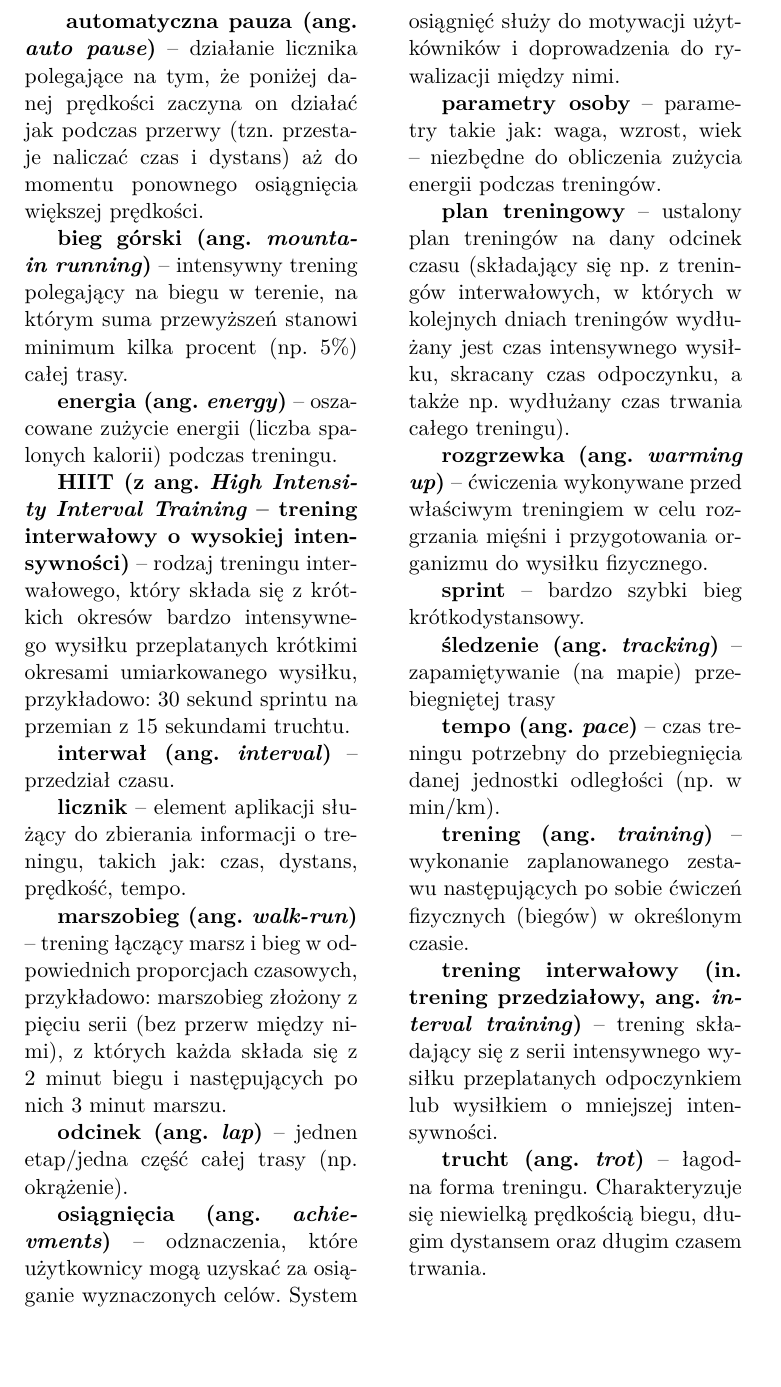
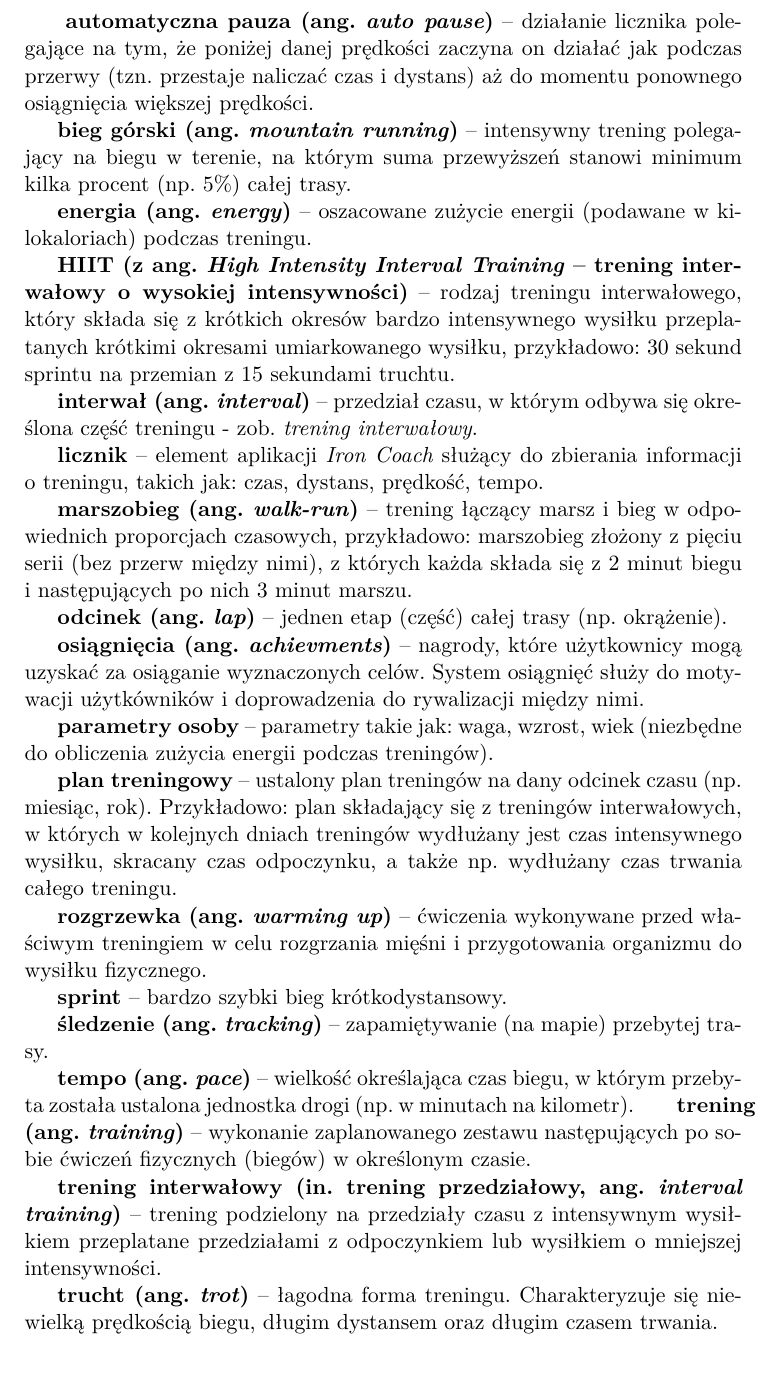
Before and after one commit to scoiatael/IODoc, a LaTeX document (slownik.tex): part of page 2 of 2, cut so that both start at the same text. Compiled offline with XeLaTeX.

Commit message:
poprawiony słownik

```diff
--- a/slownik.tex
+++ b/slownik.tex
@@ -6,25 +6,25 @@
 
 \begin{document}
 \titlep{Słownik pojęć}{1.1}
-\begin{multicols}{2}
+
 % \dicen{pojecie} - definicja
 	\noindent\dicen{automatyczna pauza (ang. \textit{auto pause})}-- działanie licznika polegające na tym, że poniżej danej prędkości zaczyna on działać jak podczas przerwy (tzn. przestaje naliczać czas i dystans) aż do momentu ponownego osiągnięcia większej prędkości.\\
 	\dicen{bieg górski (ang. \textit{mountain running})}-- intensywny trening polegający na biegu w terenie, na którym suma przewyższeń stanowi minimum kilka procent (np. 5\%) całej trasy.\\
-	\dicen{energia (ang. \textit{energy})}-- oszacowane zużycie energii (liczba spalonych kalorii) podczas treningu.\\
+	\dicen{energia (ang. \textit{energy})}-- oszacowane zużycie energii (podawane w kilokaloriach) podczas treningu.\\
 	\dicen{HIIT (z ang. \textit{High Intensity Interval Training} -- trening interwałowy o wysokiej intensywności)}-- rodzaj treningu interwałowego, który składa się z krótkich okresów bardzo intensywnego wysiłku przeplatanych krótkimi okresami umiarkowanego wysiłku, przykładowo: 30 sekund sprintu na przemian z 15 sekundami truchtu.\\
-	\dicen{interwał (ang. \textit{interval})}-- przedział czasu.\\
-	\dicen{licznik}-- element aplikacji służący do zbierania informacji o treningu, takich jak: czas, dystans, prędkość, tempo.\\
+	\dicen{interwał (ang. \textit{interval})}-- przedział czasu, w którym odbywa się określona część treningu - zob. \textit{trening interwałowy}.\\
+	\dicen{licznik}-- element aplikacji \textit{Iron Coach} służący do zbierania informacji o treningu, takich jak: czas, dystans, prędkość, tempo.\\
 	\dicen{marszobieg (ang. \textit{walk-run})}-- trening łączący marsz i bieg w odpowiednich proporcjach czasowych, przykładowo: marszobieg złożony z pięciu serii (bez przerw między nimi), z których każda składa się z 2 minut biegu i następujących po nich 3 minut marszu.\\
-	\dicen{odcinek (ang. \textit{lap})}-- jednen etap/jedna część całej trasy (np. okrążenie).\\
-	\dicen{osiągnięcia (ang. \textit{achievments})}-- odznaczenia, które użytkownicy mogą uzyskać za osiąganie wyznaczonych celów. System osiągnięć służy do motywacji użytkówników i doprowadzenia do rywalizacji między nimi.\\
-	\dicen{parametry osoby}-- parametry takie jak: waga, wzrost, wiek -- niezbędne do obliczenia zużycia energii podczas treningów.\\
-	\dicen{plan treningowy}-- ustalony plan treningów na dany odcinek czasu (składający się np. z treningów interwałowych, w których w kolejnych dniach treningów wydłużany jest czas intensywnego wysiłku, skracany czas odpoczynku, a także np. wydłużany czas trwania całego treningu).\\
+	\dicen{odcinek (ang. \textit{lap})}-- jednen etap (część) całej trasy (np. okrążenie).\\
+	\dicen{osiągnięcia (ang. \textit{achievments})}-- nagrody, które użytkownicy mogą uzyskać za osiąganie wyznaczonych celów. System osiągnięć służy do motywacji użytkówników i doprowadzenia do rywalizacji między nimi.\\
+	\dicen{parametry osoby}-- parametry takie jak: waga, wzrost, wiek (niezbędne do obliczenia zużycia energii podczas treningów).\\
+	\dicen{plan treningowy}-- ustalony plan treningów na dany odcinek czasu (np. miesiąc, rok). Przykładowo: plan składający się z treningów interwałowych, w których w kolejnych dniach treningów wydłużany jest czas intensywnego wysiłku, skracany czas odpoczynku, a także np. wydłużany czas trwania całego treningu.\\
 	\dicen{rozgrzewka (ang. \textit{warming up})}-- ćwiczenia wykonywane przed właściwym treningiem w celu rozgrzania mięśni i przygotowania organizmu do wysiłku fizycznego.\\
 	\dicen{sprint}-- bardzo szybki bieg krótkodystansowy.\\
-	\dicen{śledzenie (ang. \textit{tracking})}-- zapamiętywanie (na mapie) przebiegniętej trasy\\
-	\dicen{tempo (ang. \textit{pace})}-- czas treningu potrzebny do przebiegnięcia danej jednostki odległości (np. w min/km).\\
+	\dicen{śledzenie (ang. \textit{tracking})}-- zapamiętywanie (na mapie) przebytej trasy.\\
+	\dicen{tempo (ang. \textit{pace})}-- wielkość określająca czas biegu, w którym przebyta została ustalona jednostka drogi (np. w minutach na kilometr).
 	\dicen{trening (ang. \textit{training})}-- wykonanie zaplanowanego zestawu następujących po sobie ćwiczeń fizycznych (biegów) w określonym czasie. \\
-	\dicen{trening interwałowy (in. trening przedziałowy, ang. \textit{interval training})}-- trening składający się z serii intensywnego wysiłku przeplatanych odpoczynkiem lub wysiłkiem o mniejszej intensywności.\\
+	\dicen{trening interwałowy (in. trening przedziałowy, ang. \textit{interval training})}-- trening podzielony na przedziały czasu z intensywnym wysiłkiem przeplatane przedziałami z odpoczynkiem lub wysiłkiem o mniejszej intensywności.\\
 	\dicen{trucht (ang. \textit{trot})}-- łagodna forma treningu. Charakteryzuje się niewielką prędkością biegu, długim dystansem oraz długim czasem trwania.\\
-\end{multicols}
+
 \end{document}
```
